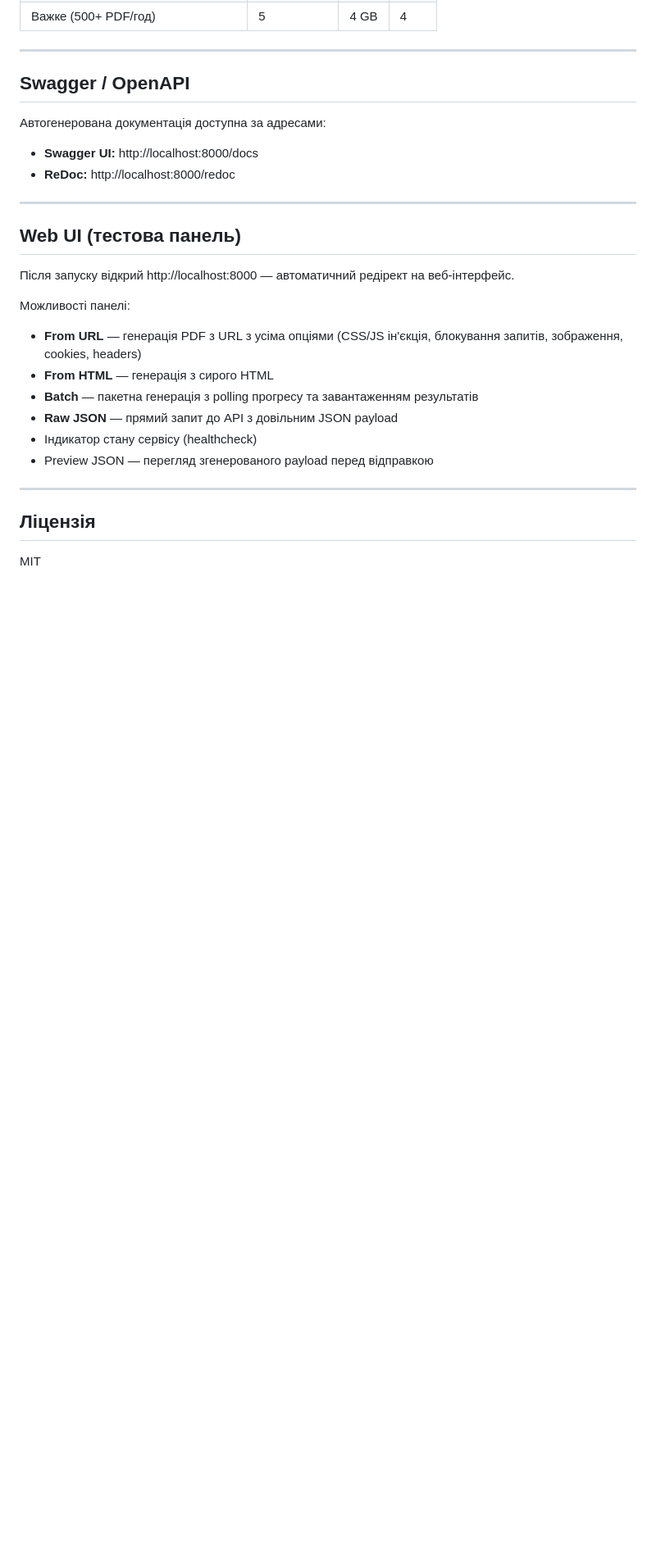
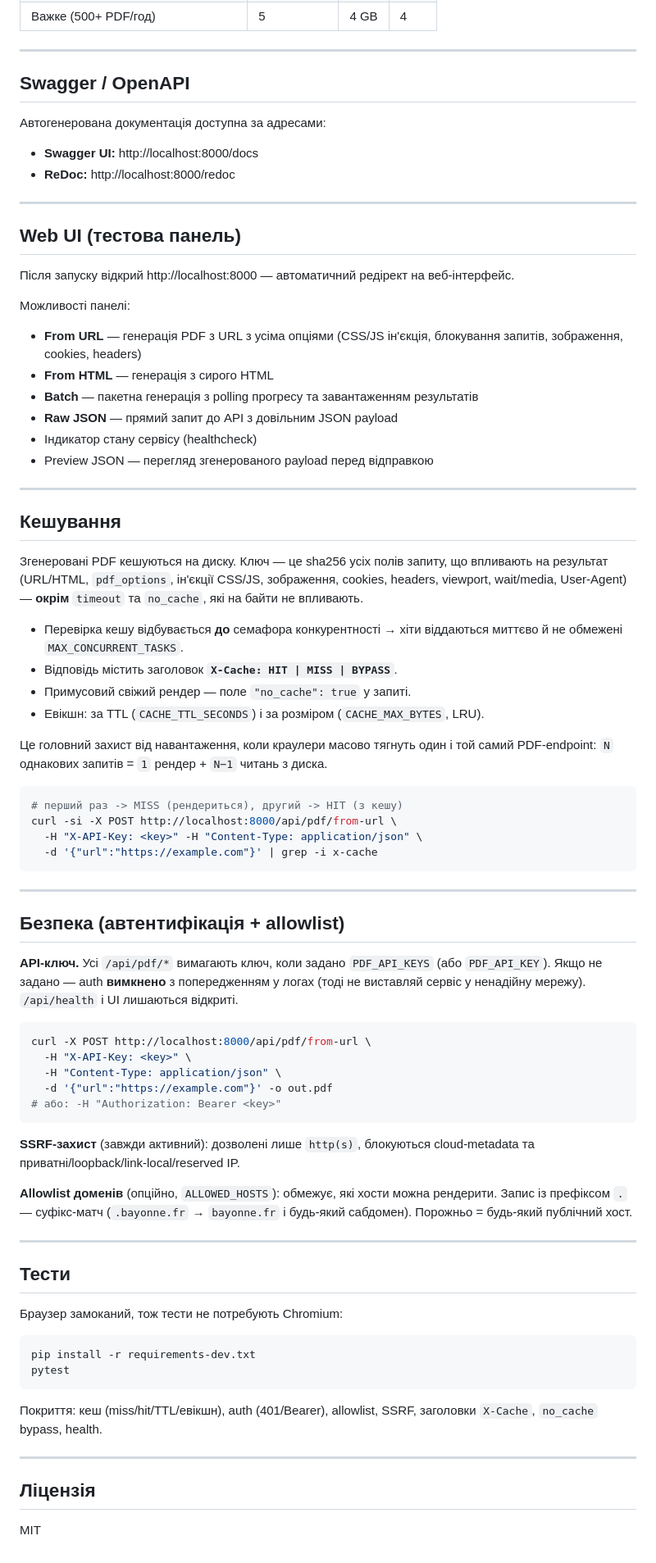
Before and after one commit to olax/pdf-generator, a Markdown page: README.md, the part around one of its changes. Shown at 82% size. Drawn GitHub-style; blank space fills up the shorter version.

Commit message:
docs: document cache, auth, allowlist in README
Co-Authored-By: Claude Opus 4.8 (1M context) <noreply@anthropic.com>

````diff
--- a/README.md
+++ b/README.md
@@ -290,6 +310,68 @@ for result in status["results"]:
 
 ---
 
+## Кешування
+
+Згенеровані PDF кешуються на диску. Ключ — це sha256 усіх полів запиту, що
+впливають на результат (URL/HTML, `pdf_options`, ін'єкції CSS/JS, зображення,
+cookies, headers, viewport, wait/media, User-Agent) — **окрім** `timeout` та
+`no_cache`, які на байти не впливають.
+
+- Перевірка кешу відбувається **до** семафора конкурентності → хіти віддаються
+  миттєво й не обмежені `MAX_CONCURRENT_TASKS`.
+- Відповідь містить заголовок **`X-Cache: HIT | MISS | BYPASS`**.
+- Примусовий свіжий рендер — поле `"no_cache": true` у запиті.
+- Евікшн: за TTL (`CACHE_TTL_SECONDS`) і за розміром (`CACHE_MAX_BYTES`, LRU).
+
+Це головний захист від навантаження, коли краулери масово тягнуть один і той
+самий PDF-endpoint: `N` однакових запитів = `1` рендер + `N−1` читань з диска.
+
+```bash
+# перший раз -> MISS (рендериться), другий -> HIT (з кешу)
+curl -si -X POST http://localhost:8000/api/pdf/from-url \
+  -H "X-API-Key: <key>" -H "Content-Type: application/json" \
+  -d '{"url":"https://example.com"}' | grep -i x-cache
+```
+
+---
+
+## Безпека (автентифікація + allowlist)
+
+**API-ключ.** Усі `/api/pdf/*` вимагають ключ, коли задано `PDF_API_KEYS`
+(або `PDF_API_KEY`). Якщо не задано — auth **вимкнено** з попередженням у логах
+(тоді не виставляй сервіс у ненадійну мережу). `/api/health` і UI лишаються відкриті.
+
+```bash
+curl -X POST http://localhost:8000/api/pdf/from-url \
+  -H "X-API-Key: <key>" \
+  -H "Content-Type: application/json" \
+  -d '{"url":"https://example.com"}' -o out.pdf
+# або: -H "Authorization: Bearer <key>"
+```
+
+**SSRF-захист** (завжди активний): дозволені лише `http(s)`, блокуються
+cloud-metadata та приватні/loopback/link-local/reserved IP.
+
+**Allowlist доменів** (опційно, `ALLOWED_HOSTS`): обмежує, які хости можна
+рендерити. Запис із префіксом `.` — суфікс-матч (`.bayonne.fr` → `bayonne.fr`
+і будь-який сабдомен). Порожньо = будь-який публічний хост.
+
+---
+
+## Тести
+
+Браузер замоканий, тож тести не потребують Chromium:
+
+```bash
+pip install -r requirements-dev.txt
+pytest
+```
+
+Покриття: кеш (miss/hit/TTL/евікшн), auth (401/Bearer), allowlist, SSRF,
+заголовки `X-Cache`, `no_cache` bypass, health.
+
+---
+
 ## Ліцензія
 
 MIT
````
Also changed, not shown: other parts of README.md (+22 -2 lines).
